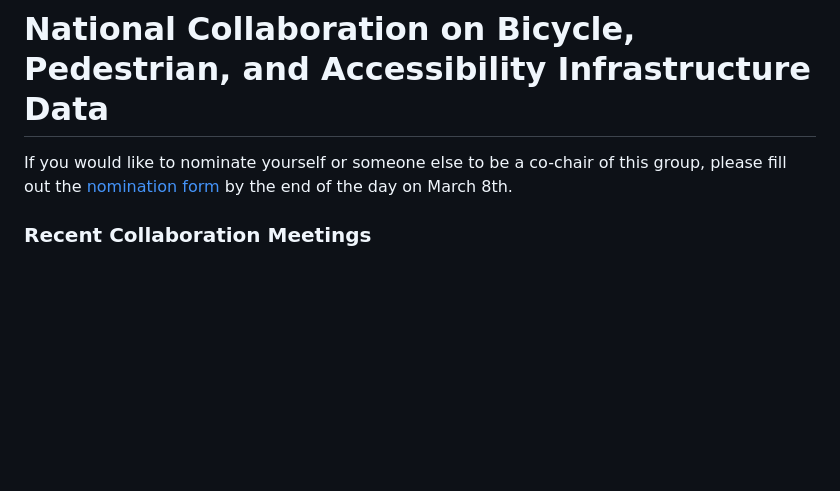
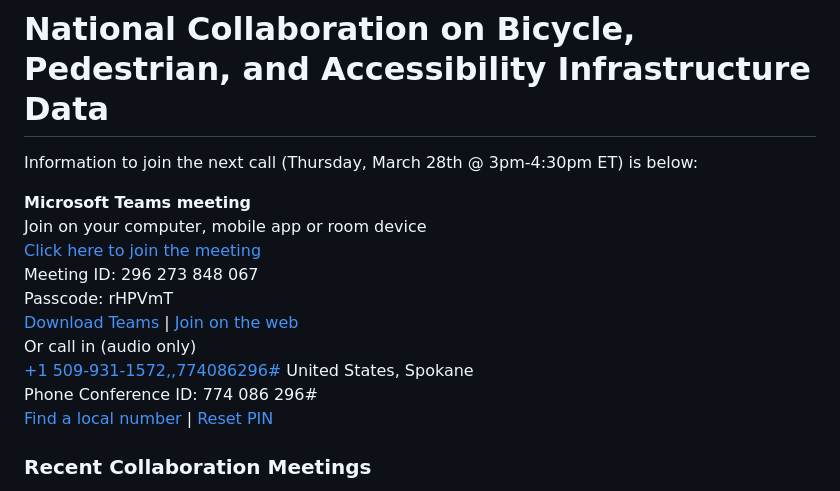
Before and after one commit to dotbts/BPA, a Markdown page: README.md, the part around the change. Rendered like a GitHub page; blank space fills up the shorter version.

Commit message:
add meeting join info
Signed-off-by: Cyrus Chimento <58835032+cyrchi@users.noreply.github.com>

```diff
--- a/README.md
+++ b/README.md
@@ -28,7 +28,19 @@ How do I contribute?
 
 # National Collaboration on Bicycle, Pedestrian, and Accessibility Infrastructure Data
 
-If you would like to nominate yourself or someone else to be a co-chair of this group, please fill out the [nomination form](https://forms.office.com/Pages/ResponsePage.aspx?id=WyTNxPBElUOhqjhI0lj3i5D2UqtXen1FiiUvcCWoFUdUN1VVQVUwWEhVTU45MkVKTlVaQTNHQVdQNi4u) by the end of the day on March 8th.
+Information to join the next call (Thursday, March 28th @ 3pm-4:30pm ET) is below:
+
+__Microsoft Teams meeting__
+Join on your computer, mobile app or room device
+[Click here to join the meeting](https://teams.microsoft.com/l/meetup-join/19%3ameeting_ZjE2Zjc5N2QtZDZiOC00N2VhLWI5MmYtNjJhYzgwZTVhYzI1%40thread.v2/0?context=%7b%22Tid%22%3a%22c4cd245b-44f0-4395-a1aa-3848d258f78b%22%2c%22Oid%22%3a%22ab52f690-7a57-457d-8a25-2f7025a81547%22%7d)
+Meeting ID: 296 273 848 067
+Passcode: rHPVmT
+[Download Teams](https://www.microsoft.com/en-us/microsoft-teams/download-app) | [Join on the web](https://www.microsoft.com/microsoft-teams/join-a-meeting)
+Or call in (audio only)
+[+1 509-931-1572,,774086296#](tel:+15099311572,,774086296# )   United States, Spokane
+Phone Conference ID: 774 086 296#
+[Find a local number](https://dialin.teams.microsoft.com/989331a8-d3e3-40a4-b706-8cf41671b2d3?id=774086296) | [Reset PIN](https://dialin.teams.microsoft.com/usp/pstnconferencing)
+
 
 ### Recent Collaboration Meetings
 - [2024-02-29](https://github.com/dotbts/BPA/wiki/2024-02-29)
```
